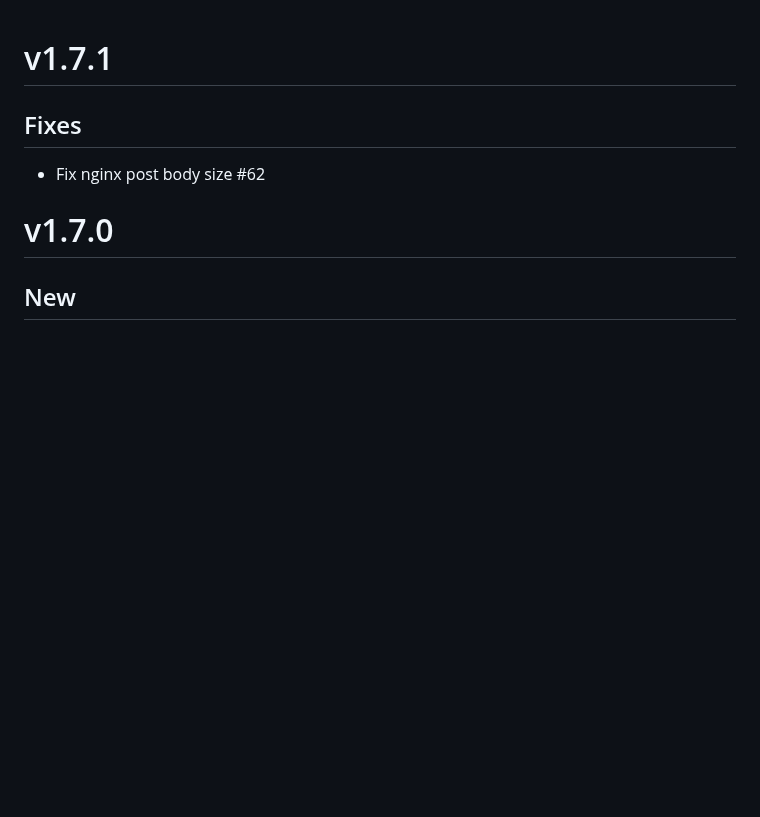
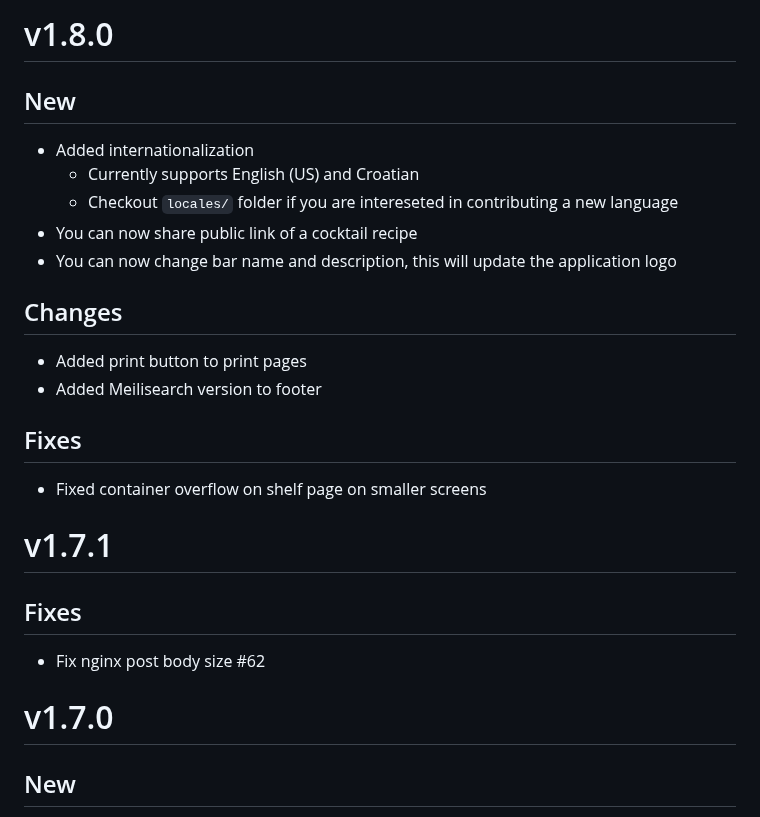
Before and after one commit to karlomikus/vue-salt-rim, a Markdown page: CHANGELOG.md, the part around the change. GitHub-like rendering; blank space fills up the shorter version.

Commit message:
Update changelog

```diff
--- a/CHANGELOG.md
+++ b/CHANGELOG.md
@@ -1,3 +1,18 @@
+# v1.8.0
+## New
+- Added internationalization
+    - Currently supports English (US) and Croatian
+    - Checkout `locales/` folder if you are intereseted in contributing a new language
+- You can now share public link of a cocktail recipe
+- You can now change bar name and description, this will update the application logo
+
+## Changes
+- Added print button to print pages
+- Added Meilisearch version to footer
+
+## Fixes
+- Fixed container overflow on shelf page on smaller screens
+
 # v1.7.1
 ## Fixes
 - Fix nginx post body size #62
```
Also changed, not shown: art/hero.png.
